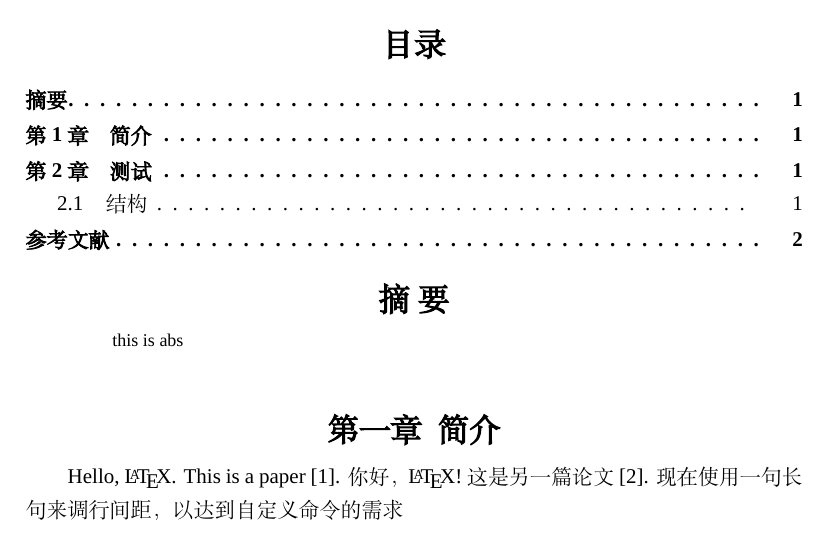
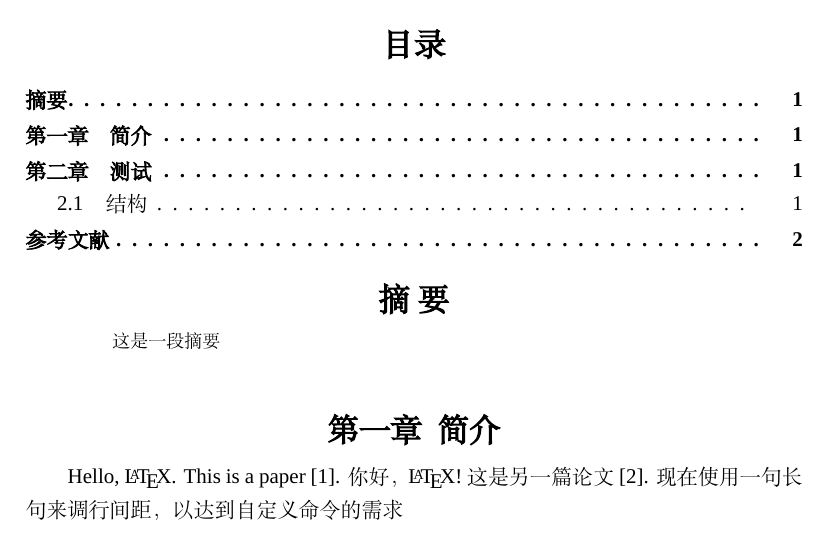
Before and after one commit to flyjancy/report, a LaTeX document (main.tex, which reads pgreport.cls, src/abs.tex): part of page 1 of 2, cut so that both start at the same text. Compiled offline with XeLaTeX; a missing font is replaced by an installed copy or a similar font.

Commit message:
update content for chinese

```diff
--- a/pgreport.cls
+++ b/pgreport.cls
@@ -50,7 +50,7 @@
     \setcounter{secnumdepth}{3}
     \usepackage{titletoc}
     \titlecontents{section}[0pt]{\addvspace{1.5pt}\filright\bf}%
-               {\contentspush{第\thecontentslabel 章\quad}}%
+               {\contentspush{第\zhnumber{\thecontentslabel} 章\quad}}%
                {}{\titlerule*[8pt]{.}\contentspage}
 \else
 \fi
--- a/src/abs.tex
+++ b/src/abs.tex
@@ -1 +1 @@
-this is abs
+这是一段摘要
```
Also changed, not shown: main.pdf.
